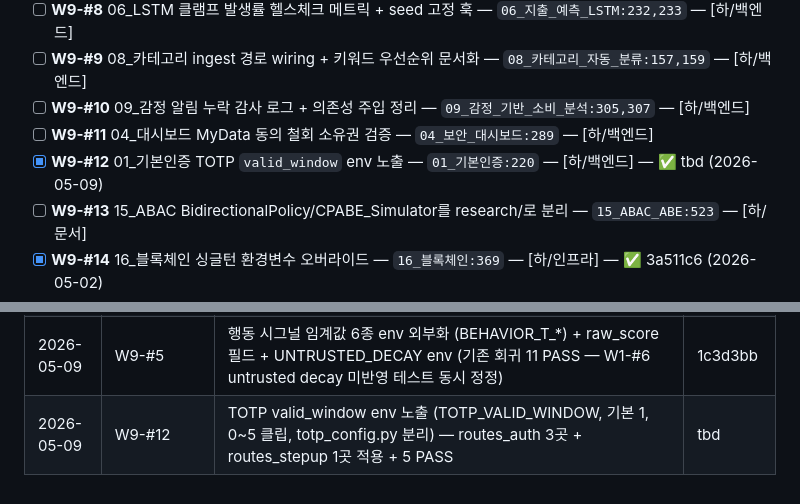
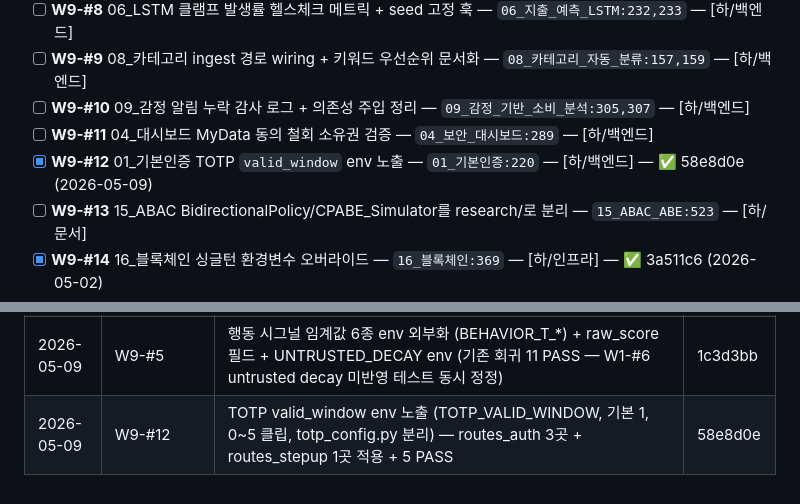
Before and after one commit to kerbosalstjidentity-spec/cap_stone, a Markdown page: docs/ROADMAP.md, 2 parts joined by grey strips. Drawn GitHub-style.

Commit message:
chore(roadmap): W9-#12 SHA 갱신 (58e8d0e)

```diff
--- a/docs/ROADMAP.md
+++ b/docs/ROADMAP.md
@@ -211,7 +211,7 @@
 - [ ] **W9-#9** 08_카테고리 ingest 경로 wiring + 키워드 우선순위 문서화 — `08_카테고리_자동_분류:157,159` — [하/백엔드]
 - [ ] **W9-#10** 09_감정 알림 누락 감사 로그 + 의존성 주입 정리 — `09_감정_기반_소비_분석:305,307` — [하/백엔드]
 - [ ] **W9-#11** 04_대시보드 MyData 동의 철회 소유권 검증 — `04_보안_대시보드:289` — [하/백엔드]
-- [x] **W9-#12** 01_기본인증 TOTP `valid_window` env 노출 — `01_기본인증:220` — [하/백엔드] — ✅ tbd (2026-05-09)
+- [x] **W9-#12** 01_기본인증 TOTP `valid_window` env 노출 — `01_기본인증:220` — [하/백엔드] — ✅ 58e8d0e (2026-05-09)
 - [ ] **W9-#13** 15_ABAC BidirectionalPolicy/CPABE_Simulator를 research/로 분리 — `15_ABAC_ABE:523` — [하/문서]
 - [x] **W9-#14** 16_블록체인 싱글턴 환경변수 오버라이드 — `16_블록체인:369` — [하/인프라] — ✅ 3a511c6 (2026-05-02)
 - [ ] **W9-#15** 17_위협 query Lock 범위 축소 + detail 타입 명시 — `17_위협_인텔리전스:172,174` — [하/백엔드]
@@ -280,4 +280,4 @@
 | 2026-05-09 | W9-#1 | 사기 퀴즈 채점 정답 검증 버그 수정 (_FRAUD_SCENARIOS id 부여 + _fraud_correct_answer_map 으로 question_id↔정답 대조) + 3 PASS | 98f29ff |
 | 2026-05-09 | W9-#2 | evaluation_suite.py 'compliance_rate' KeyError 수정 (실제 키 production_ready_rate 로 print 2곳 교체) | 74574b6 |
 | 2026-05-09 | W9-#5 | 행동 시그널 임계값 6종 env 외부화 (BEHAVIOR_T_*) + raw_score 필드 + UNTRUSTED_DECAY env (기존 회귀 11 PASS — W1-#6 untrusted decay 미반영 테스트 동시 정정) | 1c3d3bb |
-| 2026-05-09 | W9-#12 | TOTP valid_window env 노출 (TOTP_VALID_WINDOW, 기본 1, 0~5 클립, totp_config.py 분리) — routes_auth 3곳 + routes_stepup 1곳 적용 + 5 PASS | tbd |
+| 2026-05-09 | W9-#12 | TOTP valid_window env 노출 (TOTP_VALID_WINDOW, 기본 1, 0~5 클립, totp_config.py 분리) — routes_auth 3곳 + routes_stepup 1곳 적용 + 5 PASS | 58e8d0e |
```
